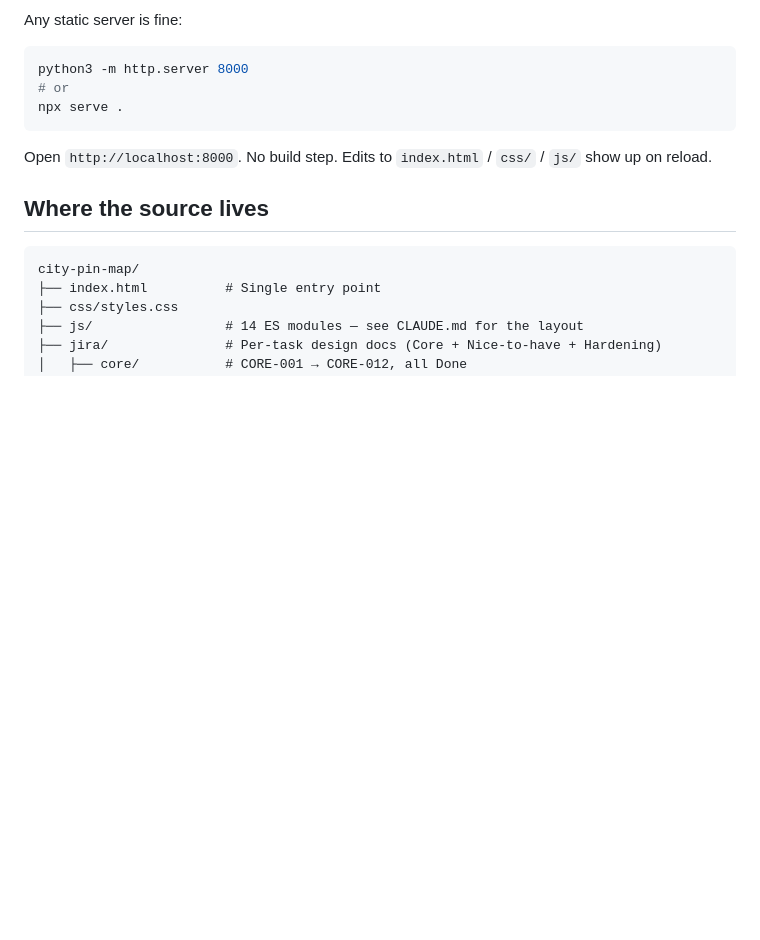
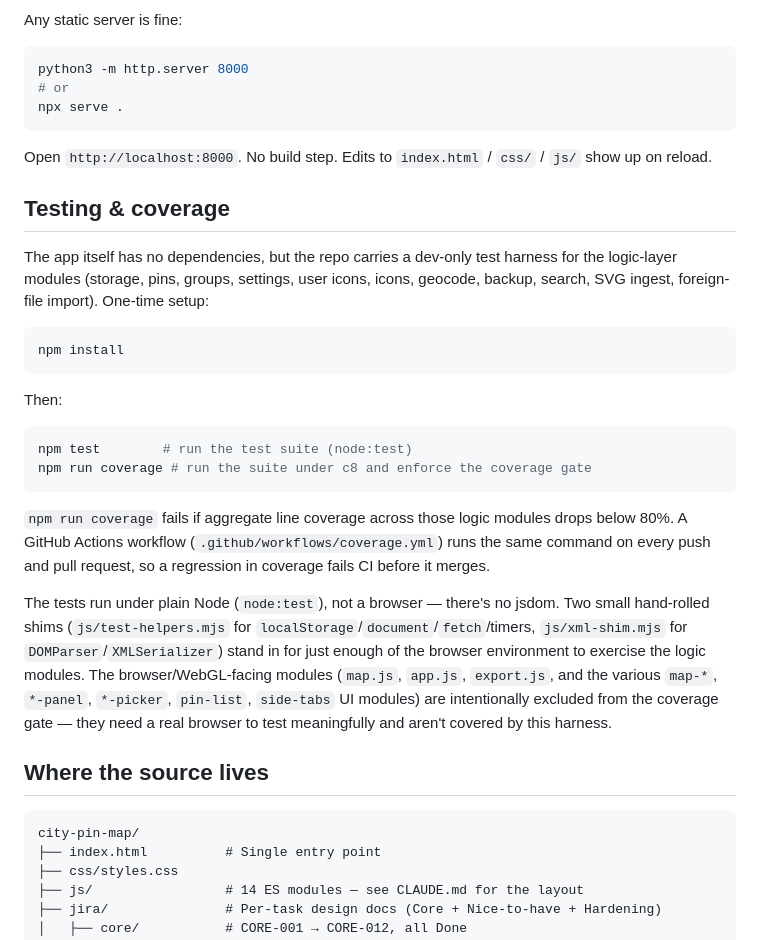
Before and after one commit to tyadzhak/city-pin-map, a Markdown page: README.md, the part around the change. GitHub-like rendering; blank space fills up the shorter version.

Commit message:
docs: document test/coverage harness and CI gate
Co-Authored-By: Claude Opus 4.8 <noreply@anthropic.com>

````diff
--- a/README.md
+++ b/README.md
@@ -64,6 +64,25 @@ npx serve .
 
 Open `http://localhost:8000`. No build step. Edits to `index.html` / `css/` / `js/` show up on reload.
 
+## Testing & coverage
+
+The app itself has no dependencies, but the repo carries a dev-only test harness for the logic-layer modules (storage, pins, groups, settings, user icons, icons, geocode, backup, search, SVG ingest, foreign-file import). One-time setup:
+
+```bash
+npm install
+```
+
+Then:
+
+```bash
+npm test        # run the test suite (node:test)
+npm run coverage # run the suite under c8 and enforce the coverage gate
+```
+
+`npm run coverage` fails if aggregate line coverage across those logic modules drops below 80%. A GitHub Actions workflow (`.github/workflows/coverage.yml`) runs the same command on every push and pull request, so a regression in coverage fails CI before it merges.
+
+The tests run under plain Node (`node:test`), not a browser — there's no jsdom. Two small hand-rolled shims (`js/test-helpers.mjs` for `localStorage`/`document`/`fetch`/timers, `js/xml-shim.mjs` for `DOMParser`/`XMLSerializer`) stand in for just enough of the browser environment to exercise the logic modules. The browser/WebGL-facing modules (`map.js`, `app.js`, `export.js`, and the various `map-*`, `*-panel`, `*-picker`, `pin-list`, `side-tabs` UI modules) are intentionally excluded from the coverage gate — they need a real browser to test meaningfully and aren't covered by this harness.
+
 ## Where the source lives
 
 ```
````
Also changed, not shown: CLAUDE.md (+4 -0 lines).
